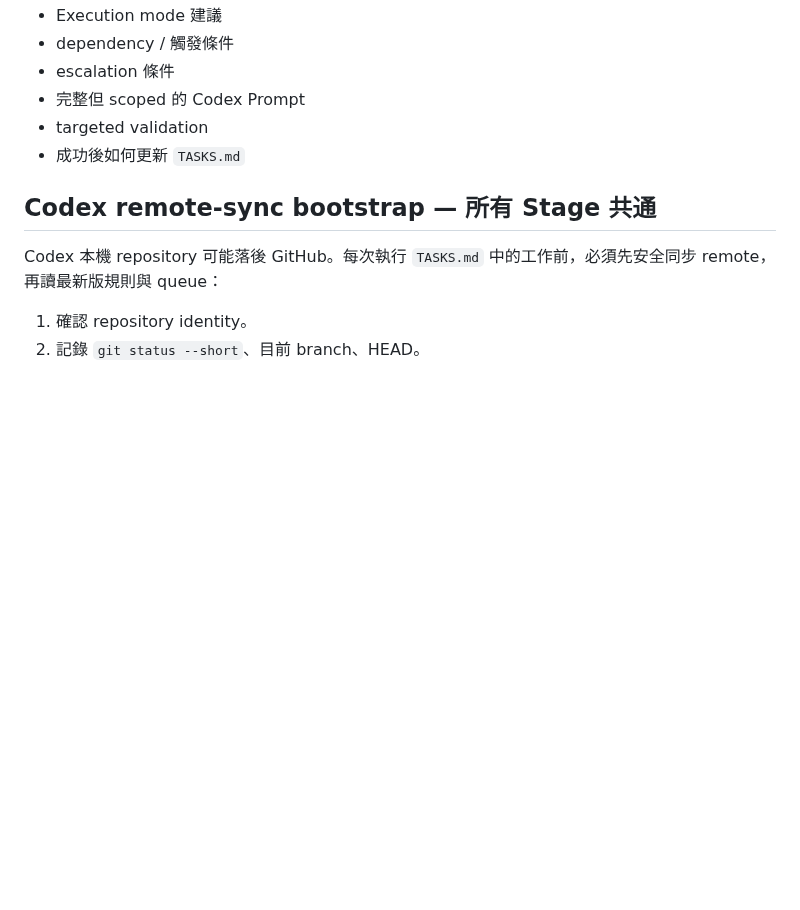
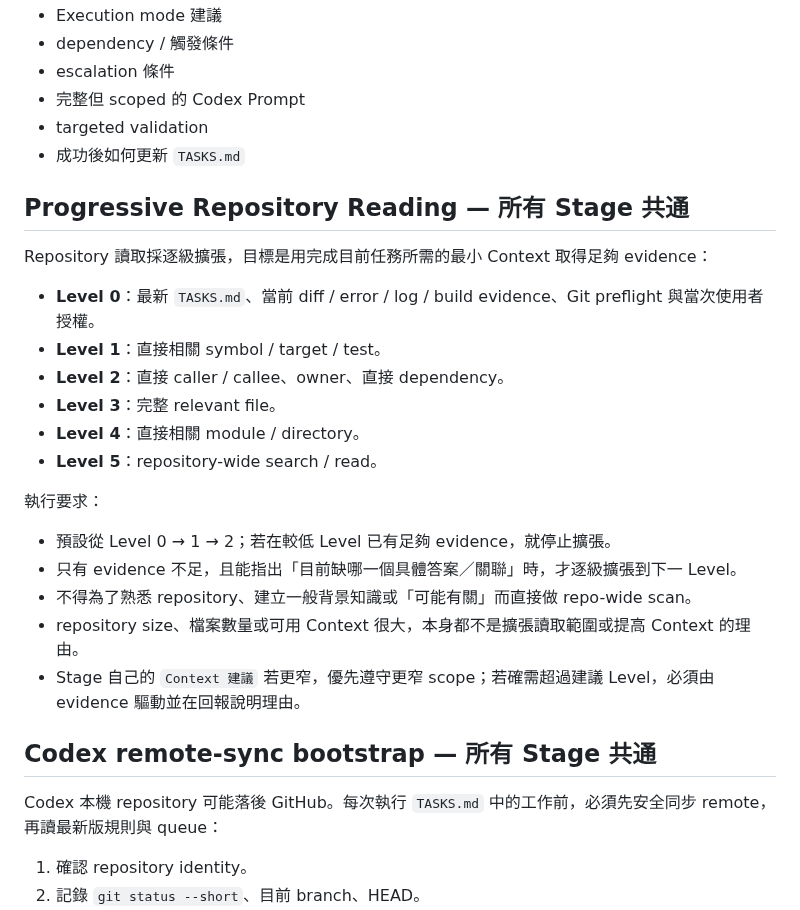
Before and after one commit to masini1491/esp32-vag-data-server, a Markdown page: TASKS.md, the part around one of its changes. Drawn GitHub-style; blank space fills up the shorter version.

Commit message:
docs: strengthen TASKS governance rules

```diff
--- a/TASKS.md
+++ b/TASKS.md
@@ -84,6 +84,24 @@
 - targeted validation
 - 成功後如何更新 `TASKS.md`
 
+## Progressive Repository Reading — 所有 Stage 共通
+
+Repository 讀取採逐級擴張，目標是用完成目前任務所需的最小 Context 取得足夠 evidence：
+
+- **Level 0**：最新 `TASKS.md`、當前 diff / error / log / build evidence、Git preflight 與當次使用者授權。
+- **Level 1**：直接相關 symbol / target / test。
+- **Level 2**：直接 caller / callee、owner、直接 dependency。
+- **Level 3**：完整 relevant file。
+- **Level 4**：直接相關 module / directory。
+- **Level 5**：repository-wide search / read。
+
+執行要求：
+- 預設從 Level 0 → 1 → 2；若在較低 Level 已有足夠 evidence，就停止擴張。
+- 只有 evidence 不足，且能指出「目前缺哪一個具體答案／關聯」時，才逐級擴張到下一 Level。
+- 不得為了熟悉 repository、建立一般背景知識或「可能有關」而直接做 repo-wide scan。
+- repository size、檔案數量或可用 Context 很大，本身都不是擴張讀取範圍或提高 Context 的理由。
+- Stage 自己的 `Context 建議` 若更窄，優先遵守更窄 scope；若確需超過建議 Level，必須由 evidence 驅動並在回報說明理由。
+
 ## Codex remote-sync bootstrap — 所有 Stage 共通
 
 Codex 本機 repository 可能落後 GitHub。每次執行 `TASKS.md` 中的工作前，必須先安全同步 remote，再讀最新版規則與 queue：
```
Also changed, not shown: other parts of TASKS.md (+18 -1 lines).
